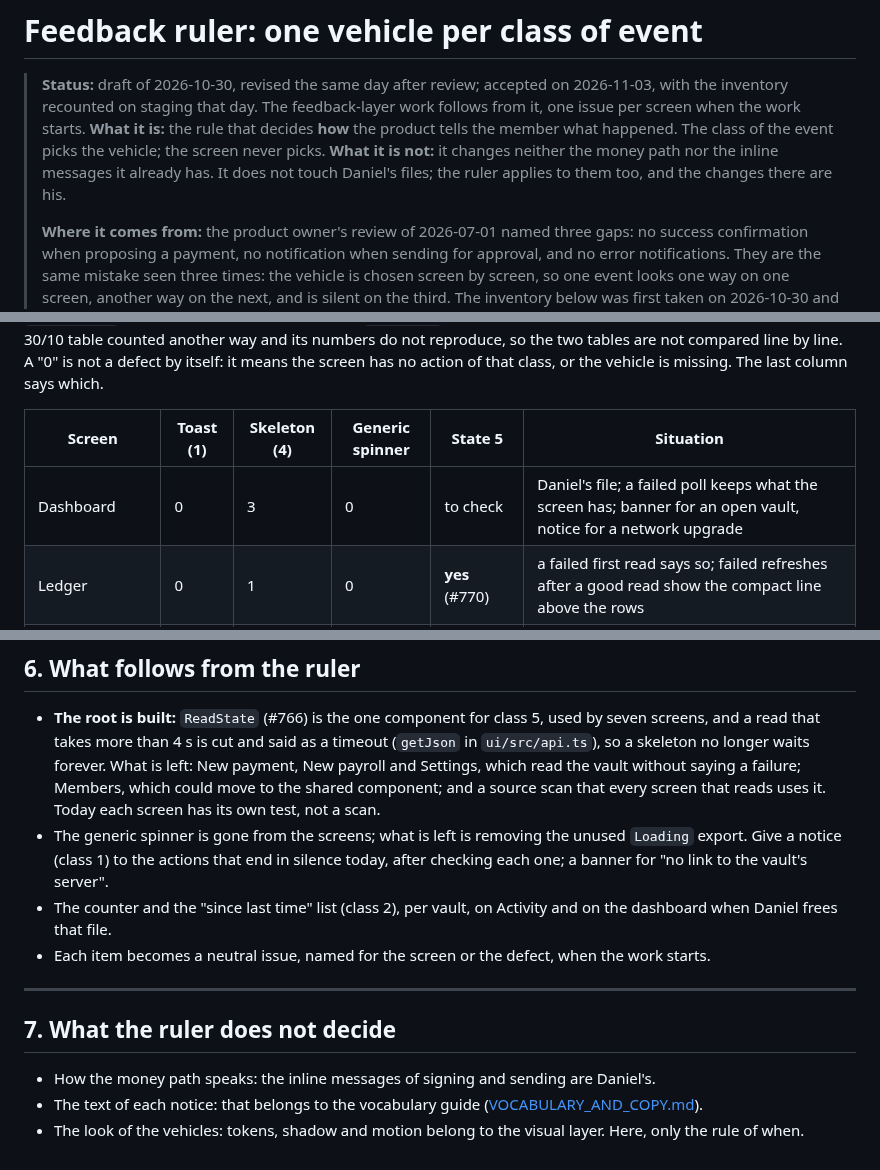
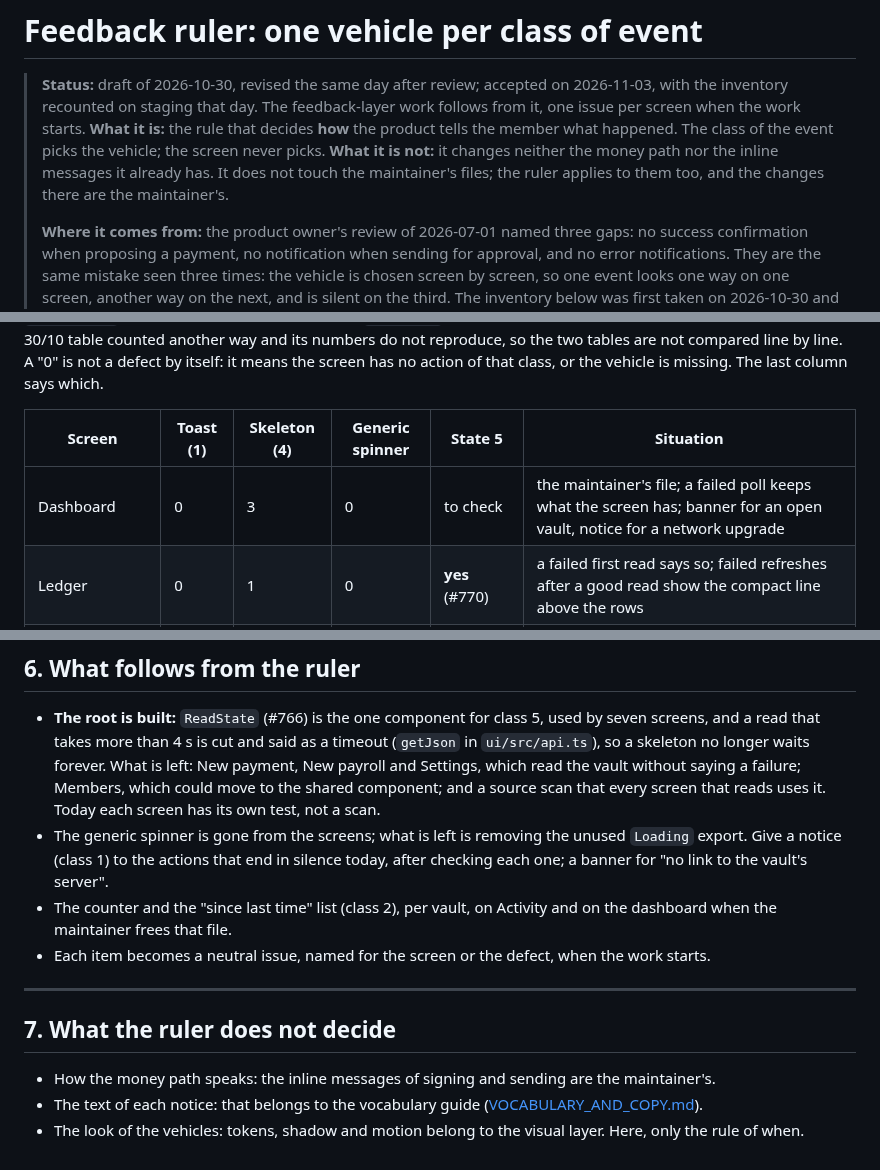
Before and after one commit to deegalabs/konclave, a Markdown page: docs/FEEDBACK_RULER.md, 3 parts joined by grey strips. Drawn GitHub-style.

Commit message:
docs(ux): the ruler names the maintainer, not a person (#320)

```diff
--- a/docs/FEEDBACK_RULER.md
+++ b/docs/FEEDBACK_RULER.md
@@ -6,7 +6,8 @@
 > **What it is:** the rule that decides **how** the product tells the member what happened. The
 > class of the event picks the vehicle; the screen never picks.
 > **What it is not:** it changes neither the money path nor the inline messages it already has. It
-> does not touch Daniel's files; the ruler applies to them too, and the changes there are his.
+> does not touch the maintainer's files; the ruler applies to them too, and the changes there are
+> the maintainer's.
 >
 > **Where it comes from:** the product owner's review of 2026-07-01 named three gaps: no success
 > confirmation when proposing a payment, no notification when sending for approval, and no error
@@ -76,7 +77,7 @@ last column says which.
 
 | Screen | Toast (1) | Skeleton (4) | Generic spinner | State 5 | Situation |
 |---|---|---|---|---|---|
-| Dashboard | 0 | 3 | 0 | to check | Daniel's file; a failed poll keeps what the screen has; banner for an open vault, notice for a network upgrade |
+| Dashboard | 0 | 3 | 0 | to check | the maintainer's file; a failed poll keeps what the screen has; banner for an open vault, notice for a network upgrade |
 | Ledger | 0 | 1 | 0 | **yes** (#770) | a failed first read says so; failed refreshes after a good read show the compact line above the rows |
 | Proposals | 0 | 1 | 0 | **yes** (#769) | a failed read is no longer an empty list |
 | Proposal | 2 | 1 | 0 | **yes** (#768) | toasts for approve or refuse, and for a vote that failed |
@@ -156,14 +157,14 @@ feature that exists on one path only appears with "Em breve" and the reason, nev
   Give a notice (class 1) to the actions that end in silence today, after checking each one; a banner
   for "no link to the vault's server".
 - The counter and the "since last time" list (class 2), per vault, on Activity and on the dashboard
-  when Daniel frees that file.
+  when the maintainer frees that file.
 - Each item becomes a neutral issue, named for the screen or the defect, when the work starts.
 
 ---
 
 ## 7. What the ruler does not decide
 
-- How the money path speaks: the inline messages of signing and sending are Daniel's.
+- How the money path speaks: the inline messages of signing and sending are the maintainer's.
 - The text of each notice: that belongs to the vocabulary guide
   ([VOCABULARY_AND_COPY.md](VOCABULARY_AND_COPY.md)).
 - The look of the vehicles: tokens, shadow and motion belong to the visual layer. Here, only the
```
Also changed, not shown: other parts of docs/FEEDBACK_RULER.md (+1 -1 lines).
